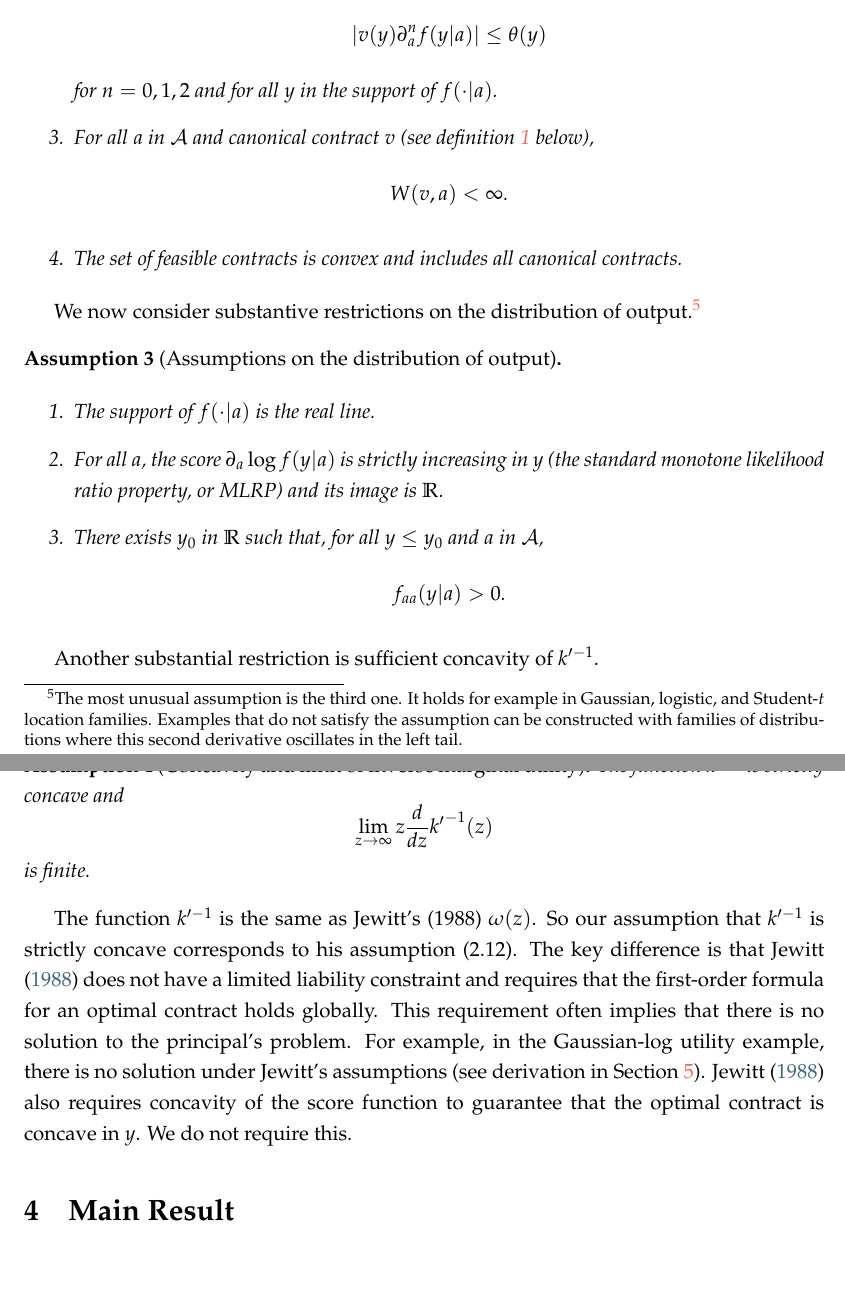
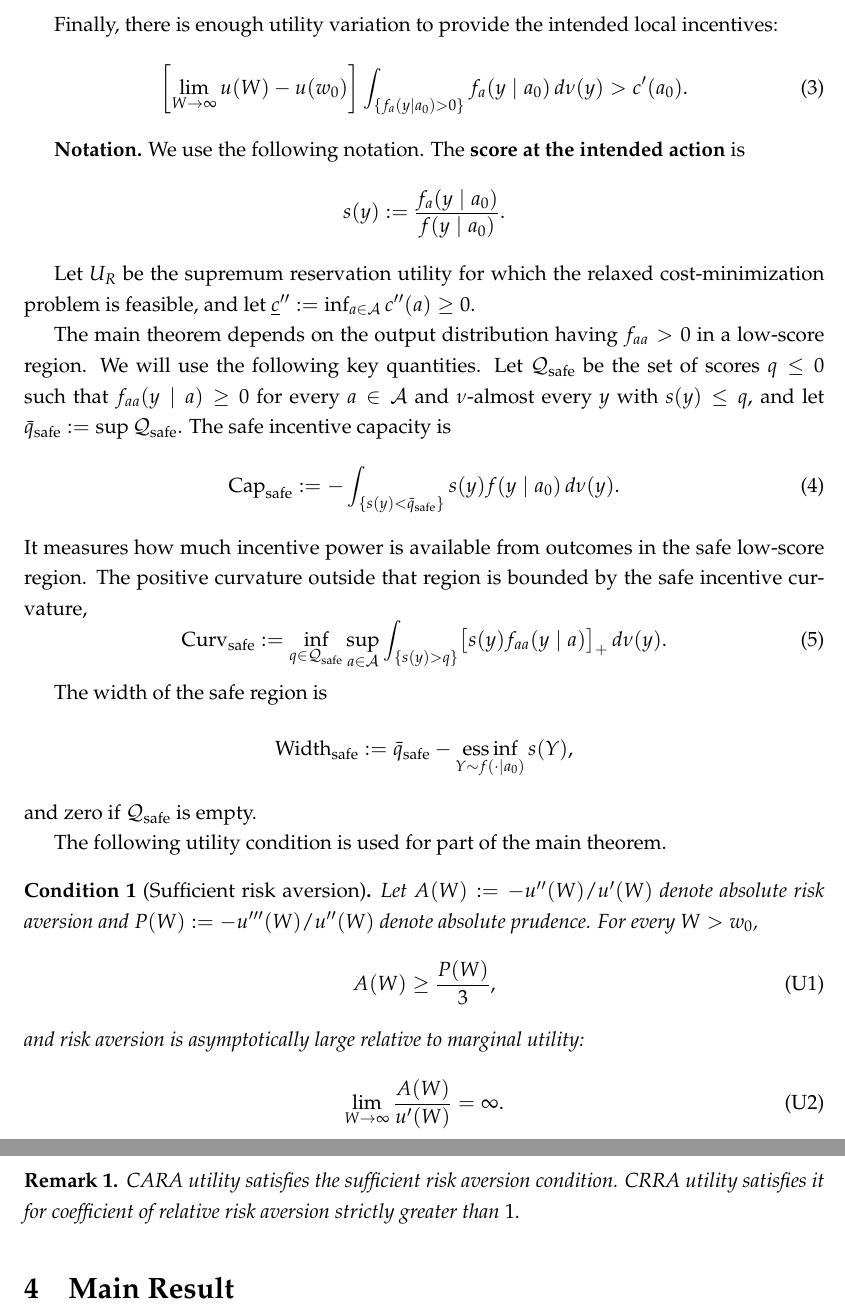
Before and after one commit to eduardomazevedo/azevedo-wolff-2025, a LaTeX paper (tex/manuscript.tex, which reads tex/custom.sty, tex/model.tex): two parts of pages 10 and 11 of 42, joined at a grey line, cut at the place of the change, the shorter picture padded with empty space. Compiled offline with pdfLaTeX.

Commit message:
Rewrite model and main theorem conditions

```diff
--- a/tex/custom.sty
+++ b/tex/custom.sty
@@ -69,6 +69,7 @@
 \theoremstyle{plain}
 \newtheorem{proposition}{Proposition}
 \newtheorem{assumption}{Assumption}
+\newtheorem{condition}{Condition}
 \newtheorem{theorem}{Theorem}
 \newtheorem{lemma}{Lemma}
 \newtheorem{corollary}{Corollary}
@@ -83,6 +84,7 @@
 \AtAppendix{
     \counterwithin{proposition}{section}
     \counterwithin{assumption}{section}
+    \counterwithin{condition}{section}
     \counterwithin{theorem}{section}
     \counterwithin{lemma}{section}
     \counterwithin{corollary}{section}
--- a/tex/model.tex
+++ b/tex/model.tex
@@ -7,0 +33 @@ The \textbf{agent's utility from a contract} $(v)$ given action $(a)$ is
+      \quad\text{for every }a\in\mathcal A. \tag{GIC}\label{GIC}
@@ -8,11 +67,51 @@ The \textbf{agent's utility from a contract} $(v)$ given action $(a)$ is
+Finally, there is enough utility variation to provide the intended local
+incentives:
+\begin{equation}
+    \left[\lim_{W\to\infty}u(W)-u(w_0)\right]
+    \int_{\{f_a(y\mid a_0)>0\}}f_a(y\mid a_0)\,d\nu(y)
+    >c'(a_0).
+    \label{eq:local-implementability}
+\end{equation}
+
+\textbf{Notation.}
+We use the following notation.  The \textbf{score at the intended action} is
 \[
-    U(v, a) := \int v(y) f(y|a) \, dy - c(a)
-    \text{.}
+    s(y):=\frac{f_a(y\mid a_0)}{f(y\mid a_0)}.
 \]
 
-The \textbf{expected wage} is
+Let $U_R$ be the supremum reservation utility for which the relaxed
+cost-minimization problem is feasible, and let
+$\underline c'' := \inf_{a\in\mathcal A}c''(a)\geq0$.
+
+The main theorem depends on the output distribution having $f_{aa} > 0$ in a low-score region. We will use the following key quantities. Let $\mathcal Q_{\mathrm{safe}}$ be the set of scores $q\leq0$ such that
+$f_{aa}(y\mid a)\geq0$ for every $a\in\mathcal A$ and $\nu$-almost every $y$
+with $s(y)\leq q$, and let
+$\bar q_{\mathrm{safe}}:=\sup\mathcal Q_{\mathrm{safe}}$.  The safe
+incentive capacity is
+\begin{equation}
+    \mathrm{Cap}_{\mathrm{safe}}
+    :=-
+    \int_{\{s(y)<\bar q_{\mathrm{safe}}\}}
+    s(y)f(y\mid a_0)\,d\nu(y).
+    \label{eq:safe-capacity}
+\end{equation}
+It measures how much incentive power is available from outcomes in the safe
+low-score region.  The positive curvature outside that region is bounded by the safe incentive curvature,
+\begin{equation}
+    \mathrm{Curv}_{\mathrm{safe}}
+    :=\inf_{q\in\mathcal Q_{\mathrm{safe}}}
+      \sup_{a\in\mathcal A}
+      \int_{\{s(y)>q\}}
+      \bigl[s(y)f_{aa}(y\mid a)\bigr]_+\,d\nu(y).
+    \label{eq:safe-curvature}
+\end{equation}
+
+The width of the safe region is
 \[
-    W(v, a) := \int k(v(y)) f(y|a) \, dy
-    \text{.}
+    \mathrm{Width}_{\mathrm{safe}}
+    :=\bar q_{\mathrm{safe}}
+      -\operatorname*{ess\,inf}_{Y\sim f(\cdot\mid a_0)}s(Y),
 \]
+and zero if $\mathcal Q_{\mathrm{safe}}$ is empty.
 
+The following utility condition is used for part of the main theorem.
@@ -25 +118,13 @@ The \textbf{cost minimization problem}, given an \textbf{intended action} $a_0 \
 
+\begin{condition}[Sufficient risk aversion]
+\label{condition:sufficient-risk-aversion}
+Let $A(W):=-u''(W)/u'(W)$ denote absolute risk aversion and
+$P(W):=-u'''(W)/u''(W)$ denote absolute prudence.  For every $W>w_0$,
+\begin{equation}
+    A(W)\geq\frac{P(W)}{3}, \tag{U1}\label{condition:U1}
+\end{equation}
+and risk aversion is asymptotically large relative to marginal utility:
+\begin{equation}
+    \lim_{W\to\infty}\frac{A(W)}{u'(W)}=\infty. \tag{U2}\label{condition:U2}
+\end{equation}
+\end{condition}
@@ -53,40 +132,4 @@ We now make technical assumptions that allow us to use Leibniz's rule of differe
-        \left|v(y) \partial^n_a f(y|a)\right| \leq \theta(y)
-    \]
-    for $n = 0, 1, 2$ and for all $y$ in the support of $f(\cdot | a)$.
-    \item For all $a$ in $\mathcal{A}$ and canonical contract $v$ (see definition \ref{def:canonical-contract} below),
-    \[
-        W(v, a) < \infty\text{.}
-    \]
-    \item The set of feasible contracts is convex and includes all canonical contracts.
-\end{enumerate}
-\end{assumption}
-
-We now consider substantive restrictions on the distribution of output.%
-\footnote{The most unusual assumption is the third one. It holds for example in Gaussian, logistic, and Student-$t$ location families. Examples that do not satisfy the assumption can be constructed with families of distributions where this second derivative oscillates in the left tail.}
-
-\begin{assumption}[Assumptions on the distribution of output]
-    \label{assump:regularity_S}
-    {\ }
-    \par
-    \begin{enumerate}
-        \item The support of $f(\cdot | a)$ is the real line.%
-        \item For all $a$, the score $\partial_a \log f(y|a)$ is strictly increasing in $y$ (the standard monotone likelihood ratio property, or MLRP) and its image is $\mathbb R$.
-        \item There exists $y_0$ in $\mathbb R$ such that, for all $y \leq y_0$ and $a$ in $\mathcal{A}$,
-        $$
-        f_{aa}(y|a) > 0 \text{.}
-        $$
-    \end{enumerate}
-\end{assumption}
-
-Another substantial restriction is sufficient concavity of $k'^{-1}$.
-
-\begin{assumption}[Concavity and limit of inverse marginal utility]
-\label{assump:concavity_inverse_marginal_utility}
-The function ${k'}^{-1}$ is strictly concave and
-\[
-\lim _ {z \to \infty} z \frac{d}{dz} {k'}^{-1}(z)
-\]
-is finite.
-\end{assumption}
-
-The function $k'^{-1}$ is the same as \citeauthor{jewitt1988justifying}'s (\citeyear{jewitt1988justifying}) $\omega(z)$. So our assumption that $k'^{-1}$ is strictly concave corresponds to his assumption (2.12). The key difference is that \textcite{jewitt1988justifying} does not have a limited liability constraint and requires that the first-order formula for an optimal contract holds globally. This requirement often implies that there is no solution to the principal's problem. For example, in the Gaussian-log utility example, there is no solution under Jewitt's assumptions (see derivation in Section \ref{sec:main-result-proof}). \textcite{jewitt1988justifying} also requires concavity of the score function to guarantee that the optimal contract is concave in $y$. We do not require this.
+\begin{remark}
+CARA utility satisfies the sufficient risk aversion condition.  CRRA utility satisfies it for coefficient of
+relative risk aversion strictly greater than $1$.
+\end{remark}
```
Also changed, not shown: tex/model.tex (96 more changed lines).
